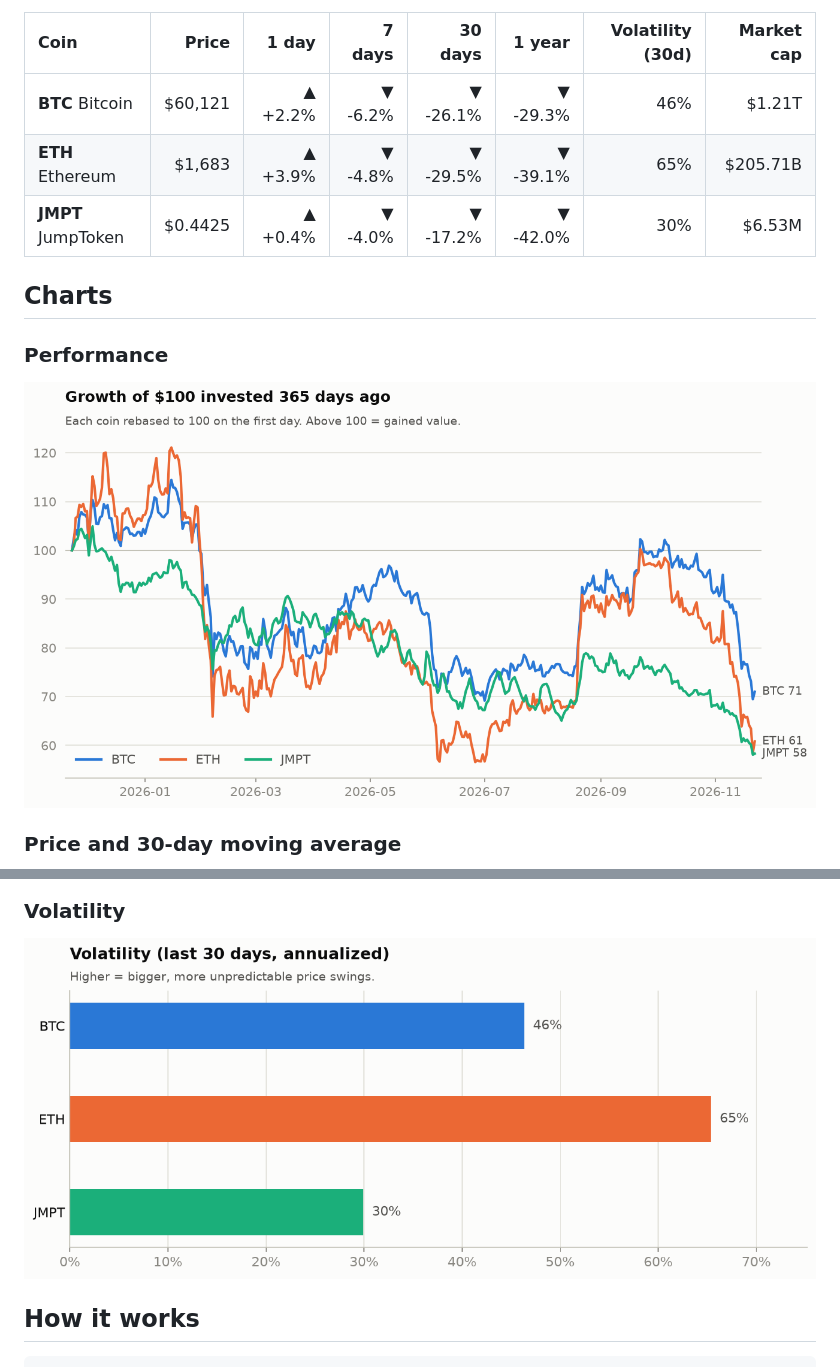
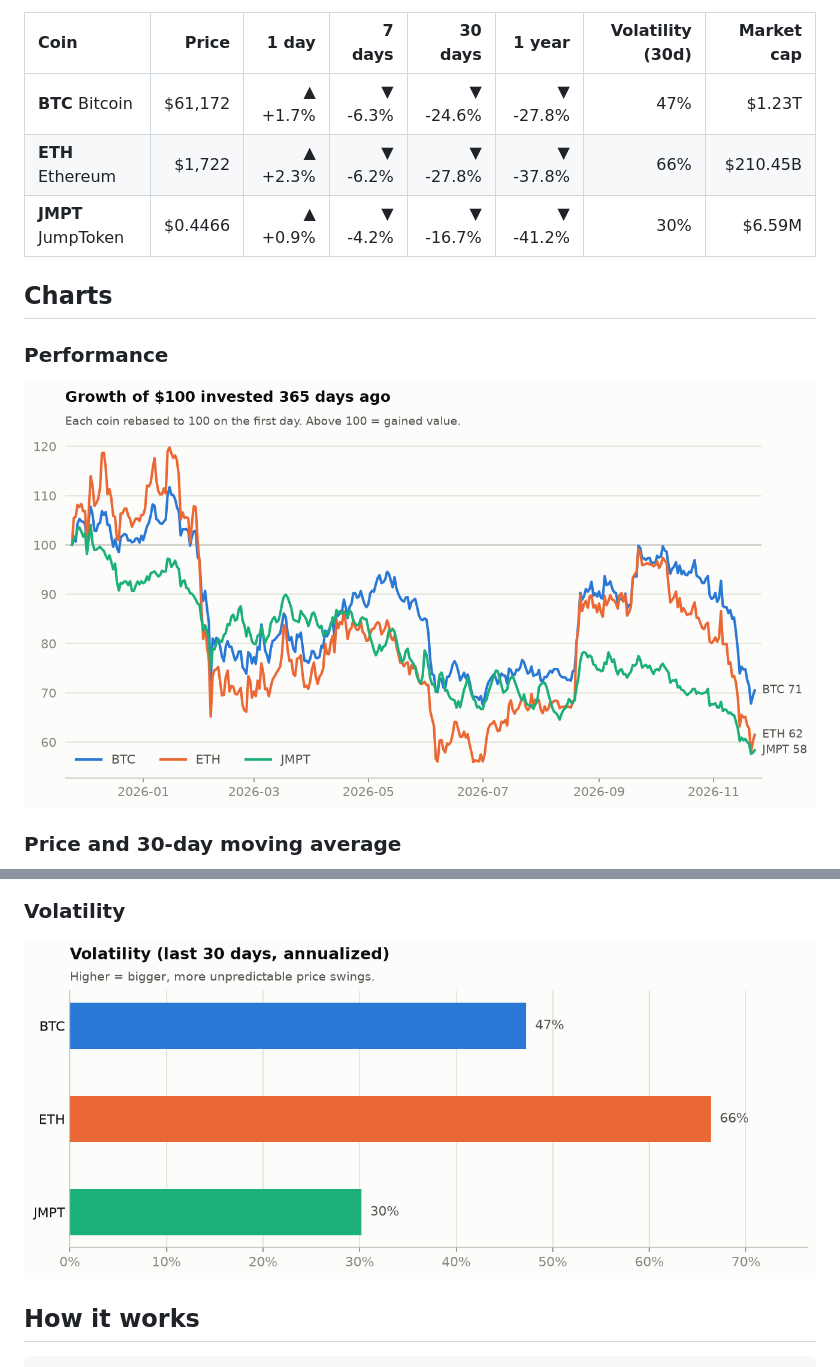
Before and after one commit to Gafardauda/crypto-market-tracker, a Markdown page: README.md, 2 parts joined by grey strips. GitHub-like rendering; pictures changed too: charts/performance.png, charts/volatility.png.

Commit message:
data: market update 2026-11-23

```diff
--- a/README.md
+++ b/README.md
@@ -13,9 +13,9 @@ _Snapshot as of **2026-11-22 00:00 UTC**. Updated automatically every day._
 
 | Coin | Price | 1 day | 7 days | 30 days | 1 year | Volatility (30d) | Market cap |
 |:--|--:|--:|--:|--:|--:|--:|--:|
-| **BTC** Bitcoin | $60,121 | ▲ +2.2% | ▼ -6.2% | ▼ -26.1% | ▼ -29.3% | 46% | $1.21T |
-| **ETH** Ethereum | $1,683 | ▲ +3.9% | ▼ -4.8% | ▼ -29.5% | ▼ -39.1% | 65% | $205.71B |
-| **JMPT** JumpToken | $0.4425 | ▲ +0.4% | ▼ -4.0% | ▼ -17.2% | ▼ -42.0% | 30% | $6.53M |
+| **BTC** Bitcoin | $61,172 | ▲ +1.7% | ▼ -6.3% | ▼ -24.6% | ▼ -27.8% | 47% | $1.23T |
+| **ETH** Ethereum | $1,722 | ▲ +2.3% | ▼ -6.2% | ▼ -27.8% | ▼ -37.8% | 66% | $210.45B |
+| **JMPT** JumpToken | $0.4466 | ▲ +0.9% | ▼ -4.2% | ▼ -16.7% | ▼ -41.2% | 30% | $6.59M |
 <!-- STATS:END -->
 
 ## Charts
```
Also changed, not shown: other parts of README.md (+1 -1 lines), charts/prices.png, 1 other file.
